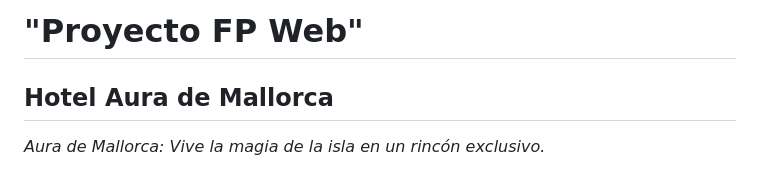
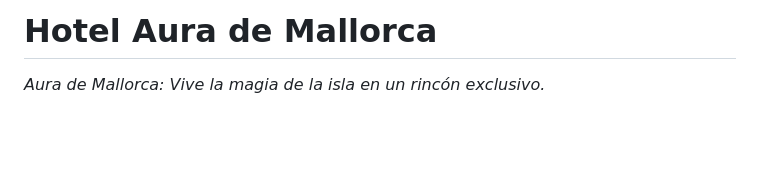
Before and after one commit to FeryaelJustice/HotelAuraDeMallorca, a Markdown page: README.md, the part around the change. Drawn GitHub-style; blank space fills up the shorter version.

```diff
--- a/README.md
+++ b/README.md
@@ -1,6 +1,4 @@
-# "Proyecto FP Web"
-
-## Hotel Aura de Mallorca
+# Hotel Aura de Mallorca
 
 *Aura de Mallorca: Vive la magia de la isla en un rincón exclusivo.*
 
```
